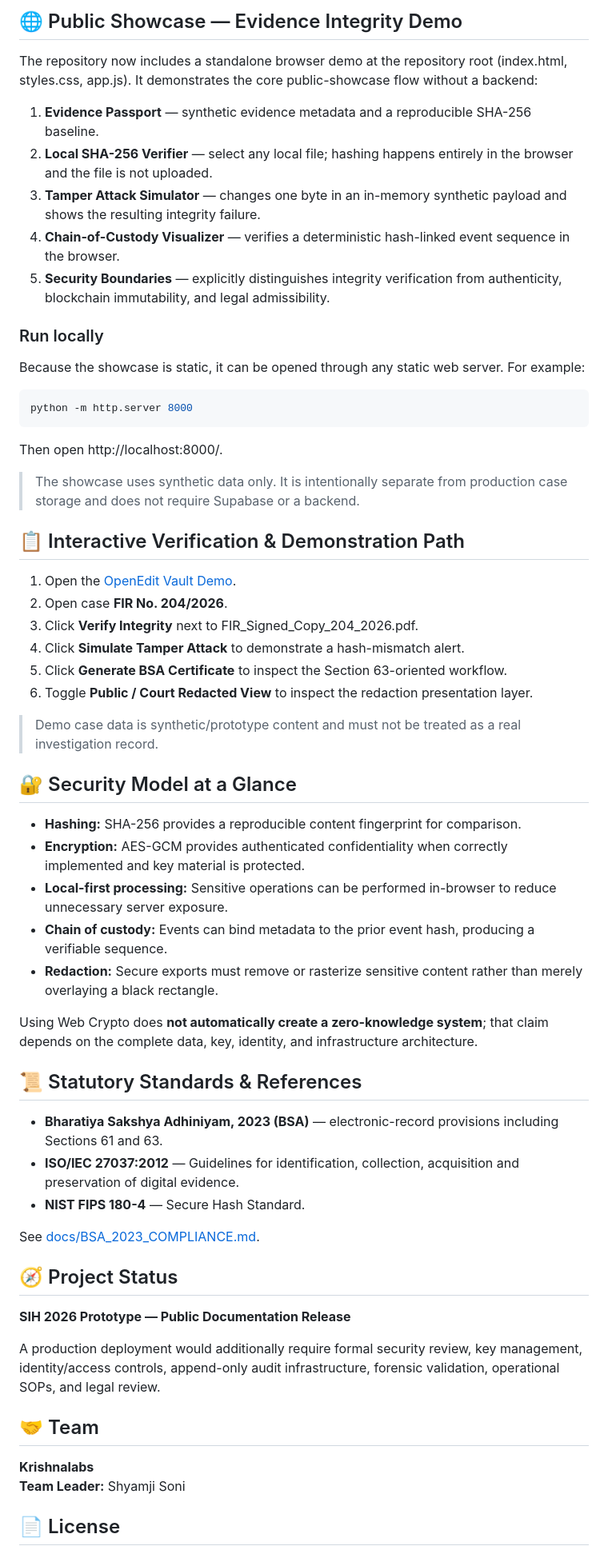
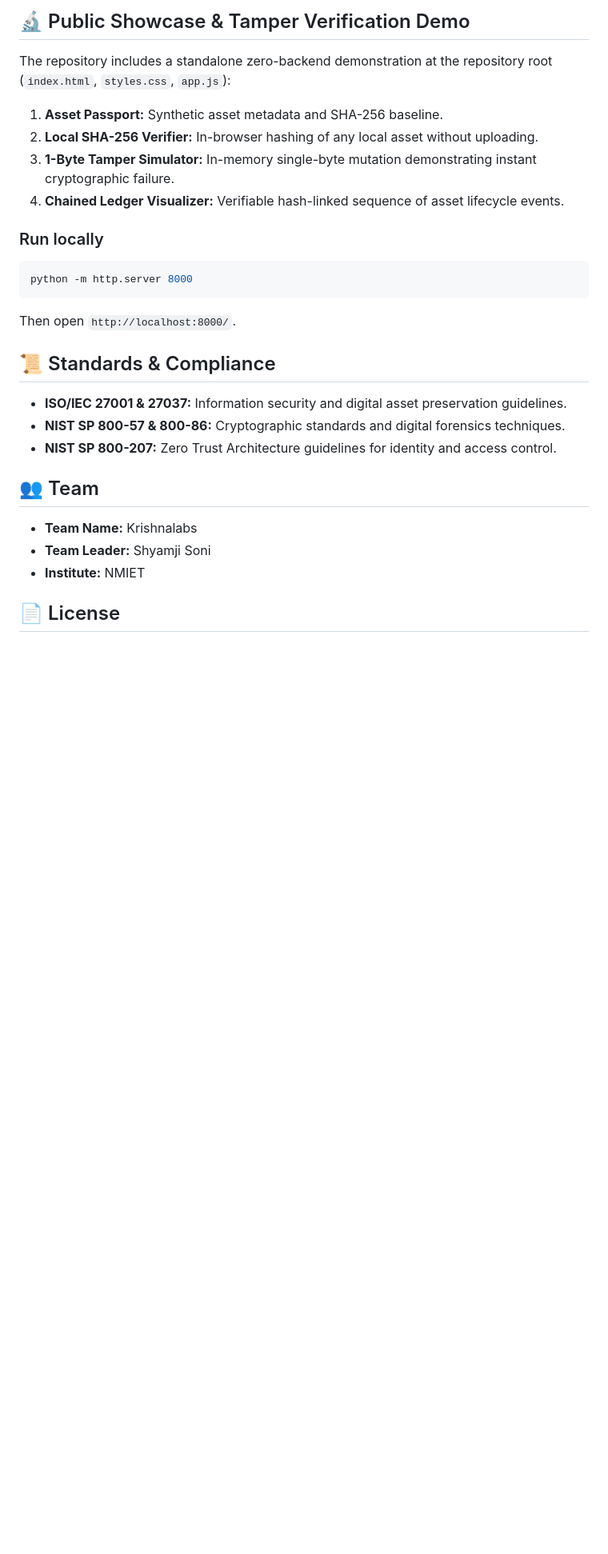
Before and after one commit to krishnalabs/openedit-vault, a Markdown page: README.md, the part around one of its changes. Shown at 80% size. Drawn GitHub-style; blank space fills up the shorter version.

Commit message:
docs: align repository with SIH26125 (BEL) digital asset & access control

````diff
--- a/README.md
+++ b/README.md
@@ -44,59 +42,25 @@ See [docs/ARCHITECTURE.md](docs/ARCHITECTURE.md).
 
-## 🌐 Public Showcase — Evidence Integrity Demo
-
-The repository now includes a standalone browser demo at the repository root (index.html, styles.css, app.js). It demonstrates the core public-showcase flow without a backend:
-
-1. **Evidence Passport** — synthetic evidence metadata and a reproducible SHA-256 baseline.
-2. **Local SHA-256 Verifier** — select any local file; hashing happens entirely in the browser and the file is not uploaded.
-3. **Tamper Attack Simulator** — changes one byte in an in-memory synthetic payload and shows the resulting integrity failure.
-4. **Chain-of-Custody Visualizer** — verifies a deterministic hash-linked event sequence in the browser.
-5. **Security Boundaries** — explicitly distinguishes integrity verification from authenticity, blockchain immutability, and legal admissibility.
+## 🔬 Public Showcase & Tamper Verification Demo
+The repository includes a standalone zero-backend demonstration at the repository root (`index.html`, `styles.css`, `app.js`):
+1. **Asset Passport:** Synthetic asset metadata and SHA-256 baseline.
+2. **Local SHA-256 Verifier:** In-browser hashing of any local asset without uploading.
+3. **1-Byte Tamper Simulator:** In-memory single-byte mutation demonstrating instant cryptographic failure.
+4. **Chained Ledger Visualizer:** Verifiable hash-linked sequence of asset lifecycle events.
 
 ### Run locally
-
-Because the showcase is static, it can be opened through any static web server. For example:
-
 ```bash
 python -m http.server 8000
 ```
+Then open `http://localhost:8000/`.
 
-Then open http://localhost:8000/.
+## 📜 Standards & Compliance
+- **ISO/IEC 27001 & 27037:** Information security and digital asset preservation guidelines.
+- **NIST SP 800-57 & 800-86:** Cryptographic standards and digital forensics techniques.
+- **NIST SP 800-207:** Zero Trust Architecture guidelines for identity and access control.
 
-> The showcase uses synthetic data only. It is intentionally separate from production case storage and does not require Supabase or a backend.
-
-## 📋 Interactive Verification & Demonstration Path
-1. Open the [OpenEdit Vault Demo](https://openedits.lovable.app/vault).
-2. Open case **FIR No. 204/2026**.
-3. Click **Verify Integrity** next to FIR_Signed_Copy_204_2026.pdf.
-4. Click **Simulate Tamper Attack** to demonstrate a hash-mismatch alert.
-5. Click **Generate BSA Certificate** to inspect the Section 63-oriented workflow.
-6. Toggle **Public / Court Redacted View** to inspect the redaction presentation layer.
-
-> Demo case data is synthetic/prototype content and must not be treated as a real investigation record.
-
-## 🔐 Security Model at a Glance
-- **Hashing:** SHA-256 provides a reproducible content fingerprint for comparison.
-- **Encryption:** AES-GCM provides authenticated confidentiality when correctly implemented and key material is protected.
-- **Local-first processing:** Sensitive operations can be performed in-browser to reduce unnecessary server exposure.
-- **Chain of custody:** Events can bind metadata to the prior event hash, producing a verifiable sequence.
-- **Redaction:** Secure exports must remove or rasterize sensitive content rather than merely overlaying a black rectangle.
-
-Using Web Crypto does **not automatically create a zero-knowledge system**; that claim depends on the complete data, key, identity, and infrastructure architecture.
-
-## 📜 Statutory Standards & References
-- **Bharatiya Sakshya Adhiniyam, 2023 (BSA)** — electronic-record provisions including Sections 61 and 63.
-- **ISO/IEC 27037:2012** — Guidelines for identification, collection, acquisition and preservation of digital evidence.
-- **NIST FIPS 180-4** — Secure Hash Standard.
-
-See [docs/BSA_2023_COMPLIANCE.md](docs/BSA_2023_COMPLIANCE.md).
-
-## 🧭 Project Status
-**SIH 2026 Prototype — Public Documentation Release**
-
-A production deployment would additionally require formal security review, key management, identity/access controls, append-only audit infrastructure, forensic validation, operational SOPs, and legal review.
-
-## 🤝 Team
-**Krishnalabs**
-**Team Leader:** Shyamji Soni
+## 👥 Team
+- **Team Name:** Krishnalabs
+- **Team Leader:** Shyamji Soni
+- **Institute:** NMIET
 
 ## 📄 License
````
Also changed, not shown: other parts of README.md (+25 -27 lines).
